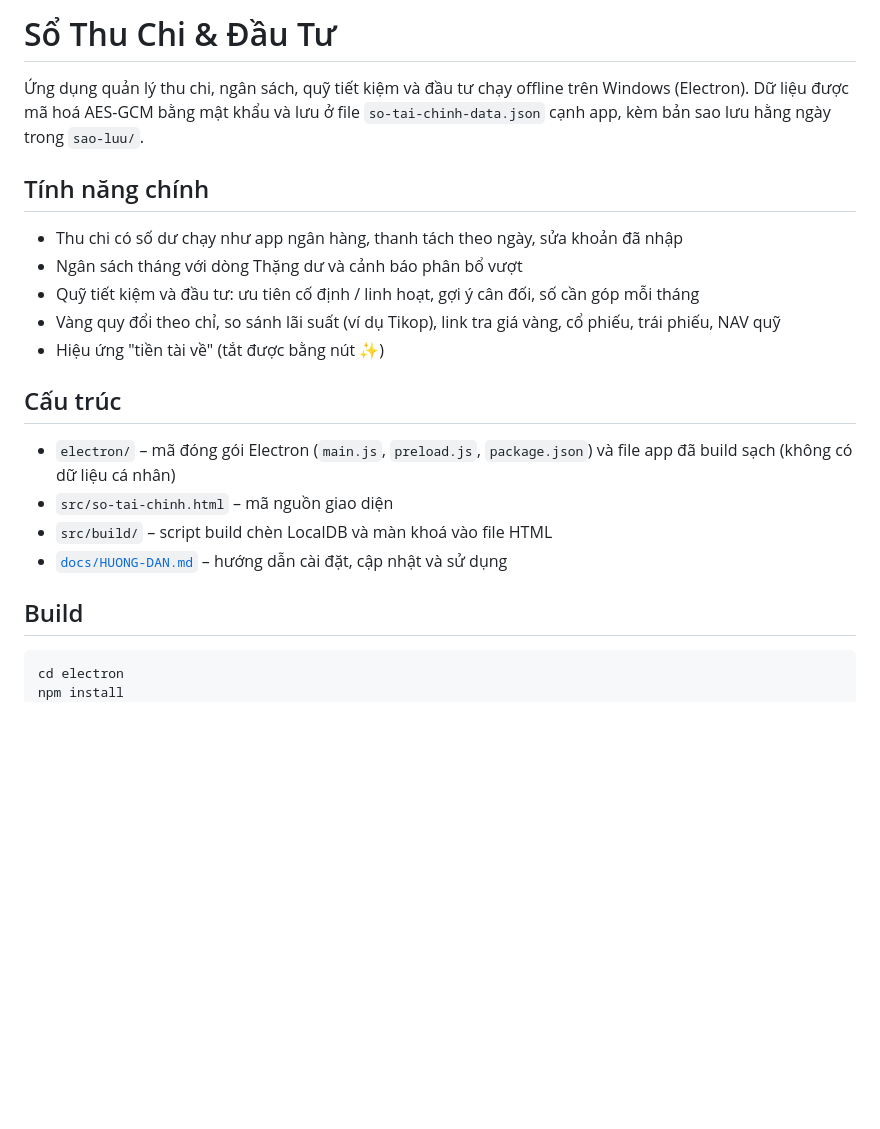
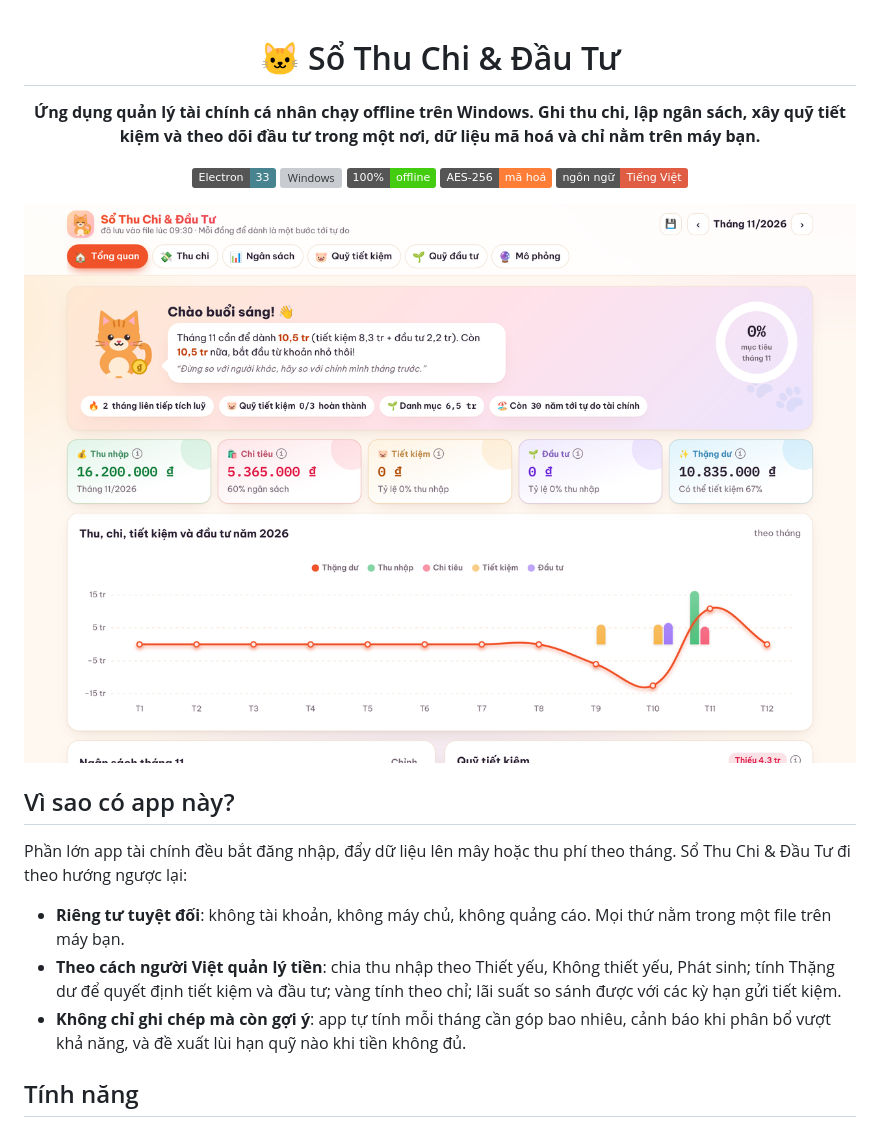
Before and after one commit to DucNguyen7606/so_tai_chinh_ca_nhan, a Markdown page: README.md, the part around one of its changes. GitHub-like rendering; pictures changed too: docs/images/tongquan.png (added); badges without logos; blank space fills up the shorter version; grey boxes are pictures that could not be loaded.

Commit message:
Bổ sung mô tả dự án: README chi tiết, ảnh chụp dữ liệu mẫu, CHANGELOG
Co-Authored-By: Claude Opus 5.5 <noreply@anthropic.com>
Claude-Session: https://claude.ai/code/session_01W7xQQK4BsnzUds5riSj4dc

````diff
--- a/README.md
+++ b/README.md
@@ -1,20 +1,26 @@
-# Sổ Thu Chi & Đầu Tư
+<div align="center">
 
-Ứng dụng quản lý thu chi, ngân sách, quỹ tiết kiệm và đầu tư chạy offline trên Windows (Electron). Dữ liệu được mã hoá AES-GCM bằng mật khẩu và lưu ở file `so-tai-chinh-data.json` cạnh app, kèm bản sao lưu hằng ngày trong `sao-luu/`.
+# 🐱 Sổ Thu Chi & Đầu Tư
 
-## Tính năng chính
-- Thu chi có số dư chạy như app ngân hàng, thanh tách theo ngày, sửa khoản đã nhập
-- Ngân sách tháng với dòng Thặng dư và cảnh báo phân bổ vượt
-- Quỹ tiết kiệm và đầu tư: ưu tiên cố định / linh hoạt, gợi ý cân đối, số cần góp mỗi tháng
-- Vàng quy đổi theo chỉ, so sánh lãi suất (ví dụ Tikop), link tra giá vàng, cổ phiếu, trái phiếu, NAV quỹ
-- Hiệu ứng "tiền tài về" (tắt được bằng nút ✨)
+**Ứng dụng quản lý tài chính cá nhân chạy offline trên Windows. Ghi thu chi, lập ngân sách, xây quỹ tiết kiệm và theo dõi đầu tư trong một nơi, dữ liệu mã hoá và chỉ nằm trên máy bạn.**
 
-## Cấu trúc
-- `electron/` – mã đóng gói Electron (`main.js`, `preload.js`, `package.json`) và file app đã build sạch (không có dữ liệu cá nhân)
-- `src/so-tai-chinh.html` – mã nguồn giao diện
-- `src/build/` – script build chèn LocalDB và màn khoá vào file HTML
-- [`docs/HUONG-DAN.md`](docs/HUONG-DAN.md) – hướng dẫn cài đặt, cập nhật và sử dụng
+![Electron](https://img.shields.io/badge/Electron-33-47848F?logo=electron&logoColor=white)
+![Windows](https://img.shields.io/badge/Windows-10%2F11-0078D6?logo=windows&logoColor=white)
+![Offline](https://img.shields.io/badge/100%25-offline-success)
+![Mã hoá](https://img.shields.io/badge/AES--256-mã%20hoá-orange)
+![Tiếng Việt](https://img.shields.io/badge/ngôn%20ngữ-Tiếng%20Việt-red)
 
-## Build
-```
-cd electron
+![Tổng quan](docs/images/tongquan.png)
+
+</div>
+
+## Vì sao có app này?
+
+Phần lớn app tài chính đều bắt đăng nhập, đẩy dữ liệu lên mây hoặc thu phí theo tháng. Sổ Thu Chi & Đầu Tư đi theo hướng ngược lại:
+
+- **Riêng tư tuyệt đối**: không tài khoản, không máy chủ, không quảng cáo. Mọi thứ nằm trong một file trên máy bạn.
+- **Theo cách người Việt quản lý tiền**: chia thu nhập theo Thiết yếu, Không thiết yếu, Phát sinh; tính Thặng dư để quyết định tiết kiệm và đầu tư; vàng tính theo chỉ; lãi suất so sánh được với các kỳ hạn gửi tiết kiệm.
+- **Không chỉ ghi chép mà còn gợi ý**: app tự tính mỗi tháng cần góp bao nhiêu, cảnh báo khi phân bổ vượt khả năng, và đề xuất lùi hạn quỹ nào khi tiền không đủ.
+
+## Tính năng
+
````
Also changed, not shown: other parts of README.md (+98 -0 lines), CHANGELOG.md (added, +29 -0 lines), docs/images/kehoach.png (added), docs/images/khoa.png (added), docs/images/ngansach.png (added), docs/images/quy.png (added), docs/images/thuchi.png (added).
